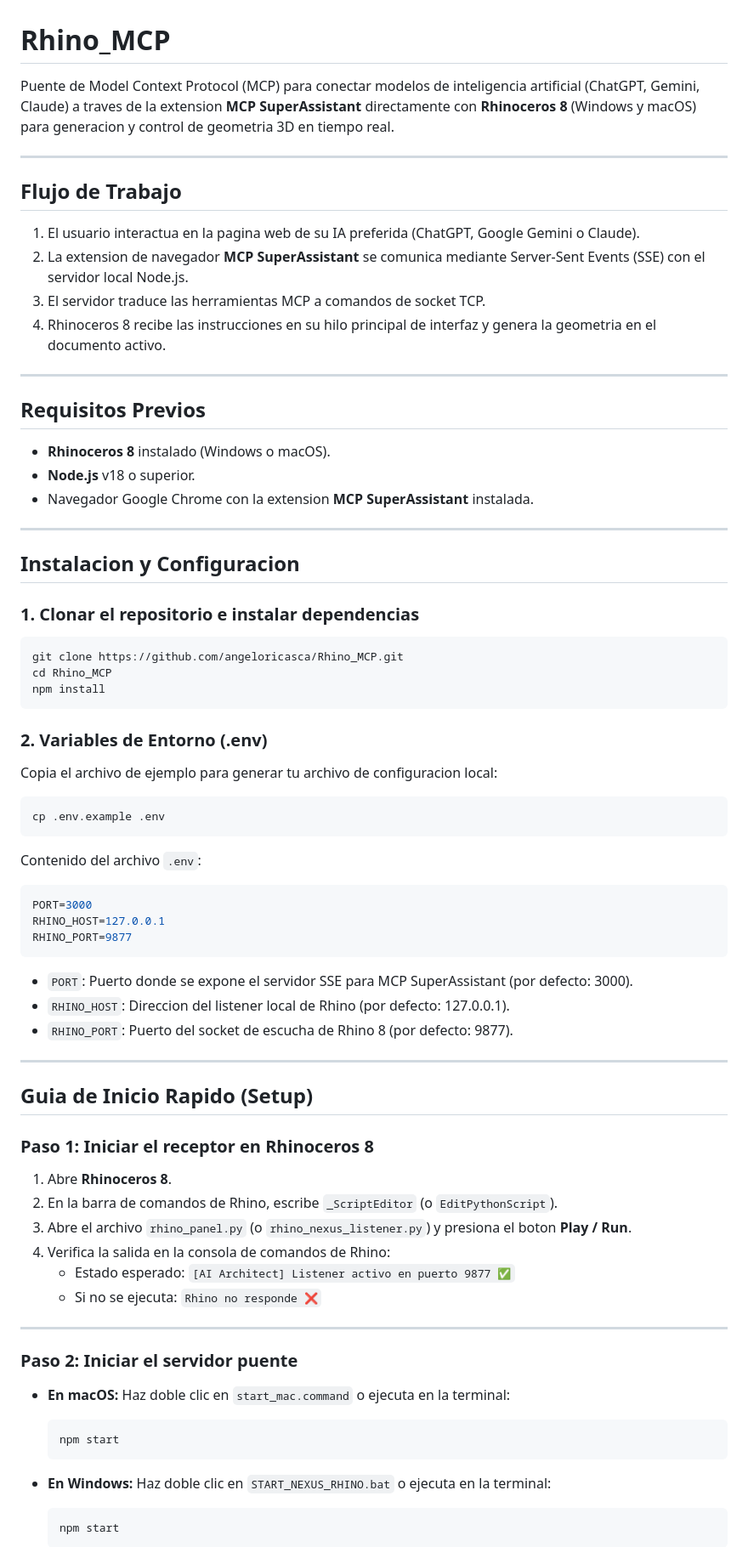
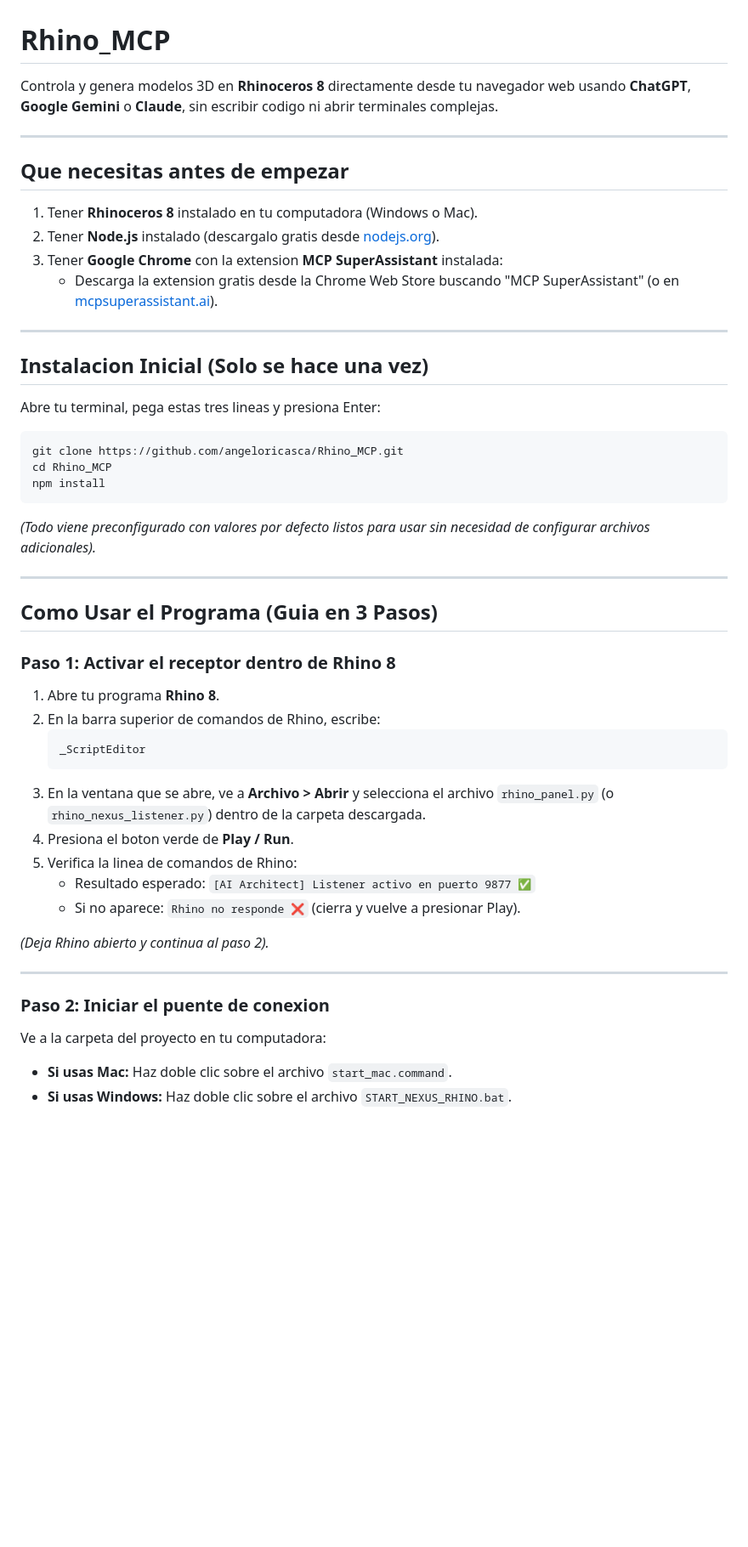
Before and after one commit to angeloricasca/Rhino_MCP, a Markdown page: README.md, the part around one of its changes. Shown at 85% size. GitHub-like rendering; blank space fills up the shorter version.

````diff
--- a/README.md
+++ b/README.md
@@ -1,29 +1,21 @@
 # Rhino_MCP
 
-Puente de Model Context Protocol (MCP) para conectar modelos de inteligencia artificial (ChatGPT, Gemini, Claude) a traves de la extension **MCP SuperAssistant** directamente con **Rhinoceros 8** (Windows y macOS) para generacion y control de geometria 3D en tiempo real.
+Controla y genera modelos 3D en **Rhinoceros 8** directamente desde tu navegador web usando **ChatGPT**, **Google Gemini** o **Claude**, sin escribir codigo ni abrir terminales complejas.
 
 ---
 
-## Flujo de Trabajo
+## Que necesitas antes de empezar
 
-1. El usuario interactua en la pagina web de su IA preferida (ChatGPT, Google Gemini o Claude).
-2. La extension de navegador **MCP SuperAssistant** se comunica mediante Server-Sent Events (SSE) con el servidor local Node.js.
-3. El servidor traduce las herramientas MCP a comandos de socket TCP.
-4. Rhinoceros 8 recibe las instrucciones en su hilo principal de interfaz y genera la geometria en el documento activo.
+1. Tener **Rhinoceros 8** instalado en tu computadora (Windows o Mac).
+2. Tener **Node.js** instalado (descargalo gratis desde [nodejs.org](https://nodejs.org/)).
+3. Tener **Google Chrome** con la extension **MCP SuperAssistant** instalada:
+   - Descarga la extension gratis desde la Chrome Web Store buscando "MCP SuperAssistant" (o en [mcpsuperassistant.ai](https://mcpsuperassistant.ai/)).
 
 ---
 
-## Requisitos Previos
+## Instalacion Inicial (Solo se hace una vez)
 
-- **Rhinoceros 8** instalado (Windows o macOS).
-- **Node.js** v18 o superior.
-- Navegador Google Chrome con la extension **MCP SuperAssistant** instalada.
-
----
-
-## Instalacion y Configuracion
-
-### 1. Clonar el repositorio e instalar dependencias
+Abre tu terminal, pega estas tres lineas y presiona Enter:
 
 ```bash
 git clone https://github.com/angeloricasca/Rhino_MCP.git
@@ -31,52 +23,33 @@ cd Rhino_MCP
 npm install
 ```
 
-### 2. Variables de Entorno (.env)
-
-Copia el archivo de ejemplo para generar tu archivo de configuracion local:
-
-```bash
-cp .env.example .env
-```
-
-Contenido del archivo `.env`:
-
-```ini
-PORT=3000
-RHINO_HOST=127.0.0.1
-RHINO_PORT=9877
-```
-
-- `PORT`: Puerto donde se expone el servidor SSE para MCP SuperAssistant (por defecto: 3000).
-- `RHINO_HOST`: Direccion del listener local de Rhino (por defecto: 127.0.0.1).
-- `RHINO_PORT`: Puerto del socket de escucha de Rhino 8 (por defecto: 9877).
+*(Todo viene preconfigurado con valores por defecto listos para usar sin necesidad de configurar archivos adicionales).*
 
 ---
 
-## Guia de Inicio Rapido (Setup)
+## Como Usar el Programa (Guia en 3 Pasos)
 
-### Paso 1: Iniciar el receptor en Rhinoceros 8
+### Paso 1: Activar el receptor dentro de Rhino 8
 
-1. Abre **Rhinoceros 8**.
-2. En la barra de comandos de Rhino, escribe `_ScriptEditor` (o `EditPythonScript`).
-3. Abre el archivo `rhino_panel.py` (o `rhino_nexus_listener.py`) y presiona el boton **Play / Run**.
-4. Verifica la salida en la consola de comandos de Rhino:
-   - Estado esperado: `[AI Architect] Listener activo en puerto 9877 ✅`
-   - Si no se ejecuta: `Rhino no responde ❌`
+1. Abre tu programa **Rhino 8**.
+2. En la barra superior de comandos de Rhino, escribe:
+   ```text
+   _ScriptEditor
+   ```
+3. En la ventana que se abre, ve a **Archivo > Abrir** y selecciona el archivo `rhino_panel.py` (o `rhino_nexus_listener.py`) dentro de la carpeta descargada.
+4. Presiona el boton verde de **Play / Run**.
+5. Verifica la linea de comandos de Rhino:
+   - Resultado esperado: `[AI Architect] Listener activo en puerto 9877 ✅`
+   - Si no aparece: `Rhino no responde ❌` (cierra y vuelve a presionar Play).
+
+*(Deja Rhino abierto y continua al paso 2).*
 
 ---
 
-### Paso 2: Iniciar el servidor puente
+### Paso 2: Iniciar el puente de conexion
 
-- **En macOS:**
-  Haz doble clic en `start_mac.command` o ejecuta en la terminal:
-  ```bash
-  npm start
-  ```
+Ve a la carpeta del proyecto en tu computadora:
 
-- **En Windows:**
-  Haz doble clic en `START_NEXUS_RHINO.bat` o ejecuta en la terminal:
-  ```cmd
-  npm start
-  ```
+- **Si usas Mac:** Haz doble clic sobre el archivo `start_mac.command`.
+- **Si usas Windows:** Haz doble clic sobre el archivo `START_NEXUS_RHINO.bat`.
 
````
Also changed, not shown: other parts of README.md (+39 -34 lines).
